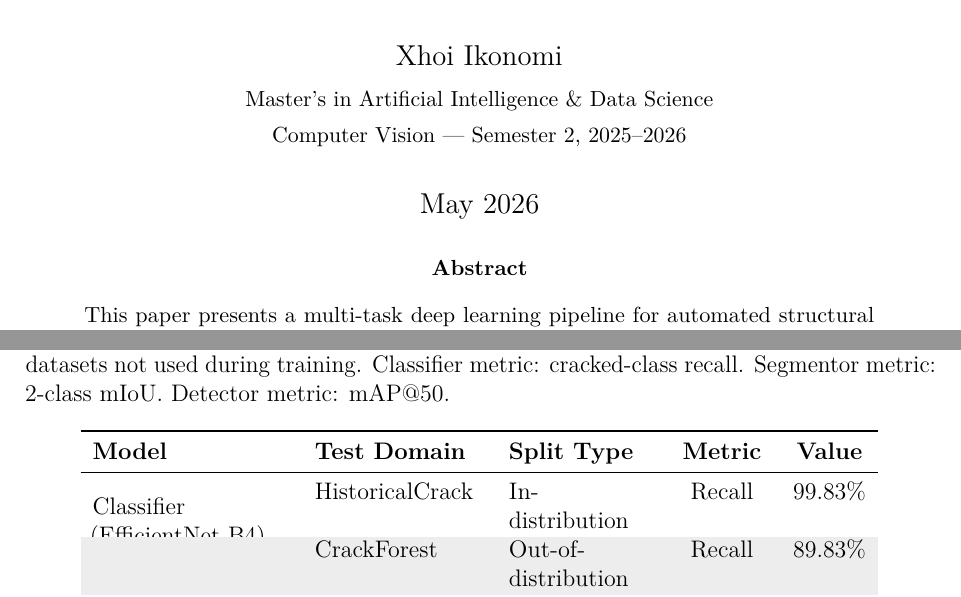
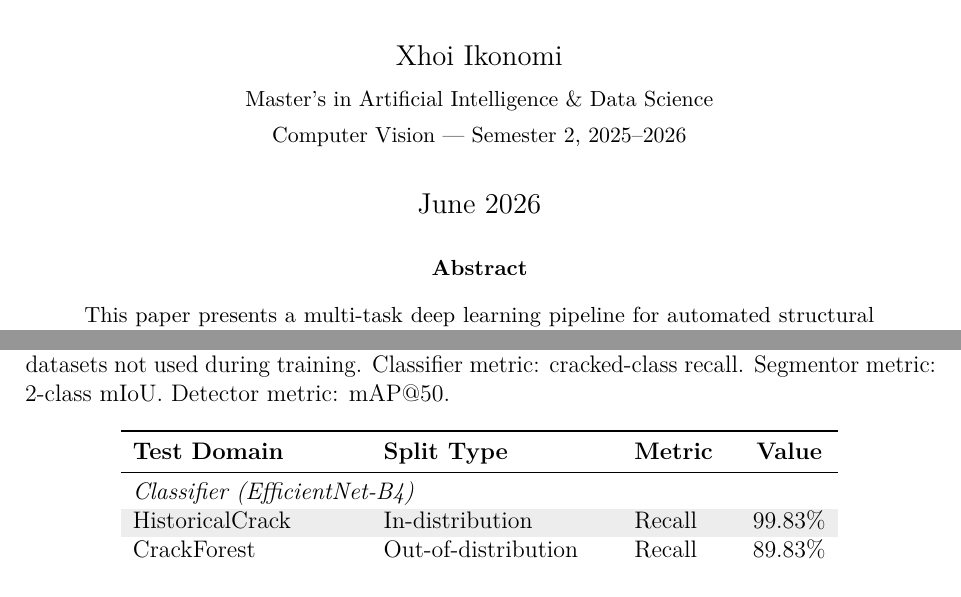
Before and after one commit to xhoja/Deep-LearningHeritagePreservation, a LaTeX paper (report/report.tex): two parts of pages 1 and 17 of 36 before the commit and two parts of pages 1 and 17 of 35 after it, joined at a grey line, cut so that both start at the same text. Compiled offline with pdfLaTeX.

Commit message:
fix(report): separate abstract/TOC, fix cross-eval table layout, update date
- Add \newpage between abstract and TOC so each is on its own page
- Replace \multirow with \multicolumn group headers in cross-dataset table
  (multirow was clipping text due to row height mismatch from wrapping cells)
- Add \clearpage before Cross-Dataset Evaluation subsection for clean page break
- Remove \clearpage before Methods section to avoid sparse Pipeline Overview page
- Update date from May 2026 to June 2026

```diff
--- a/report/report.tex
+++ b/report/report.tex
@@ -60,7 +60,7 @@
   \small Master's in Artificial Intelligence \& Data Science\\
   \small Computer Vision --- Semester 2, 2025--2026
 }
-\date{May 2026}
+\date{June 2026}
 
 %% ─────────────────────────────────────────────────────────────
 \begin{document}
@@ -442,8 +442,9 @@ Each trained model is evaluated on datasets it was not trained on to directly me
 \toprule
 \rowcolor{white}
-\textbf{Model} & \textbf{Test Domain} & \textbf{Split Type} & \textbf{Metric} & \textbf{Value} \\
+\textbf{Test Domain} & \textbf{Split Type} & \textbf{Metric} & \textbf{Value} \\
 \midrule
-\multirow{3}{3.5cm}{Classifier (EfficientNet-B4)} & HistoricalCrack & In-distribution & Recall & 99.83\% \\
- & CrackForest & Out-of-distribution & Recall & 89.83\% \\
- & Masonry & Out-of-distribution & Recall & 76.67\% \\
+\rowcolor{white}\multicolumn{4}{l}{\textit{Classifier (EfficientNet-B4)}} \\
+HistoricalCrack & In-distribution & Recall & 99.83\% \\
+CrackForest & Out-of-distribution & Recall & 89.83\% \\
+Masonry & Out-of-distribution & Recall & 76.67\% \\
 \midrule
```
Also changed, not shown: report/report.pdf, report/report.tex (18 more changed lines), 2 other files.
